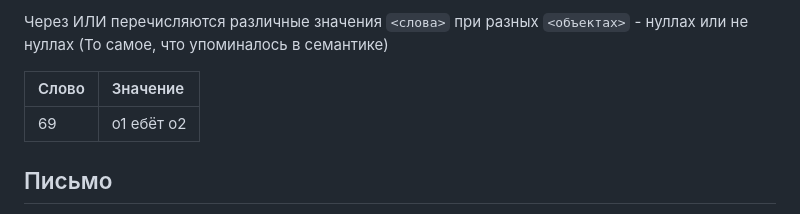
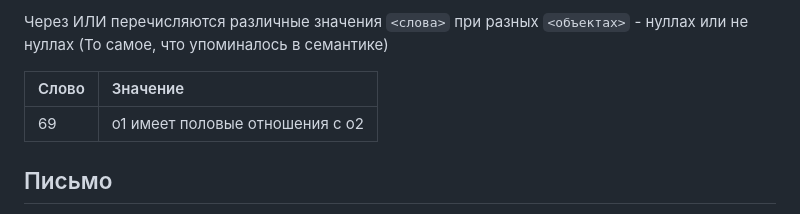
Before and after one commit to somga-core/somga-core.github.io, a Markdown page: articles.md, the part around the change. GitHub-like rendering.

Commit message:
Lightened wording a bit

```diff
--- a/articles.md
+++ b/articles.md
@@ -472,7 +472,7 @@
 
 |Слово|Значение|
 |:-|:-|
-|69|о1 ебёт о2|
+|69|о1 имеет половые отношения с о2|
 
 ## Письмо
 Хотя в этой статье `<взаимодействия>` разделяются пробелами, это не обязательно. Текст на 1119 может быть форматирован как угодно, главное - сохранение цифр и их порядка
```
